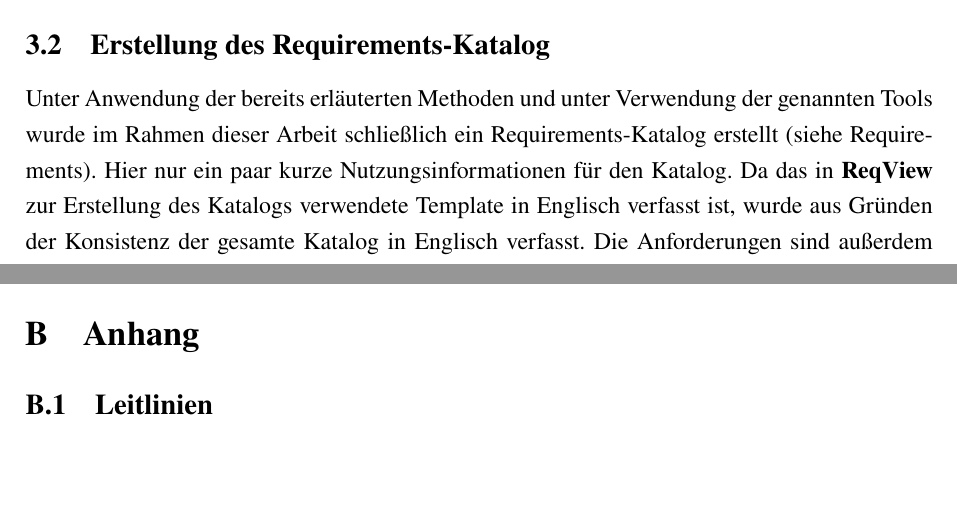
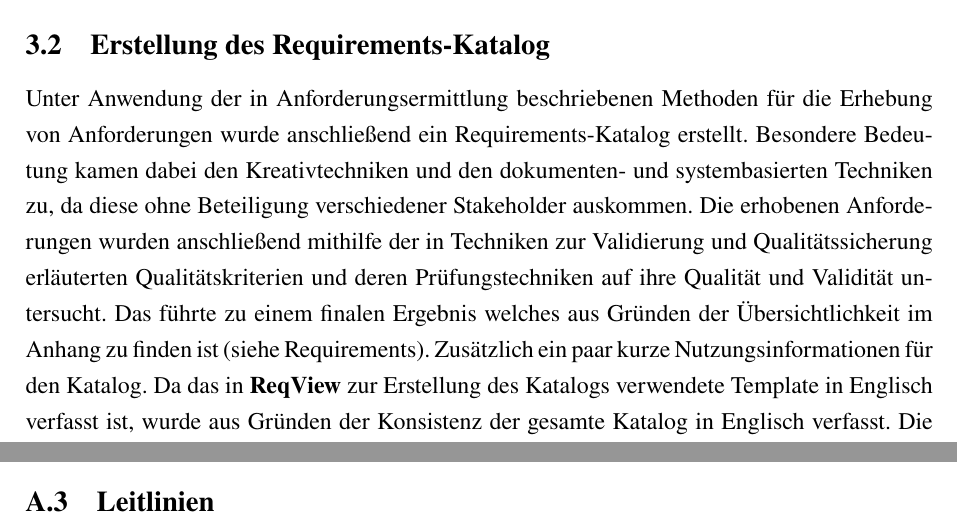
Before and after one commit to DHBW-FN/tim21-requirementsengineering, a LaTeX paper (main.tex, which reads chapter/Requirements.tex, pages/anhang.tex): two parts of pages 35 and 37 of 106, joined at a grey line, cut so that both start at the same text, the shorter picture padded with empty space. Compiled offline with pdfLaTeX.

Commit message:
Changed requirements description a bit

```diff
--- a/chapter/Requirements.tex
+++ b/chapter/Requirements.tex
@@ -1,7 +1,13 @@
 \subsection{Erstellung des Requirements-Katalog}\label{subsec:requirements}
-Unter Anwendung der bereits erläuterten Methoden und unter Verwendung der genannten Tools wurde im Rahmen dieser Arbeit
-schließlich ein Requirements-Katalog erstellt (siehe~\nameref{subsec:requirements_catalouge}).
-Hier nur ein paar kurze Nutzungsinformationen für den Katalog.
+Unter Anwendung der in~\nameref{subsubsec:anforderungsermittlung} beschriebenen Methoden für die Erhebung von Anforderungen
+wurde anschließend ein Requirements-Katalog erstellt.
+Besondere Bedeutung kamen dabei den Kreativtechniken und den dokumenten- und systembasierten Techniken zu, da diese ohne
+Beteiligung verschiedener Stakeholder auskommen.
+Die erhobenen Anforderungen wurden anschließend mithilfe der in~\nameref{subsec:techniken-zur-validierung-und-qualitatssicherung}
+erläuterten Qualitätskriterien und deren Prüfungstechniken auf ihre Qualität und Validität untersucht.
+Das führte zu einem finalen Ergebnis welches aus Gründen der Übersichtlichkeit im Anhang zu finden ist
+(siehe~\nameref{subsec:requirements_catalouge}).
+Zusätzlich ein paar kurze Nutzungsinformationen für den Katalog.
 Da das in \textbf{ReqView} zur Erstellung des Katalogs verwendete Template in Englisch verfasst ist, wurde aus Gründen
 der Konsistenz der gesamte Katalog in Englisch verfasst.
 Die Anforderungen sind außerdem nicht nach Priorität oder den Kano-Kategorien sortiert, sondern folgen einer durch das
--- a/pages/anhang.tex
+++ b/pages/anhang.tex
@@ -27,8 +27,6 @@
     \subsection{Requirements}\label{subsec:requirements_catalouge}
     \includepdf[pages=3-]{chapter/requirements.pdf}
 
-    \section{Anhang}
-
-    \subsection{Leitlinien}
+    \subsection{Leitlinien}\label{subsec:leitlinien}
     \includepdf[pages=-]{chapter/Leitlinien.pdf}
 \end{appendix}
```
Also changed, not shown: chapter/Qualitaetssicherung1.tex (+2 -1 lines).
